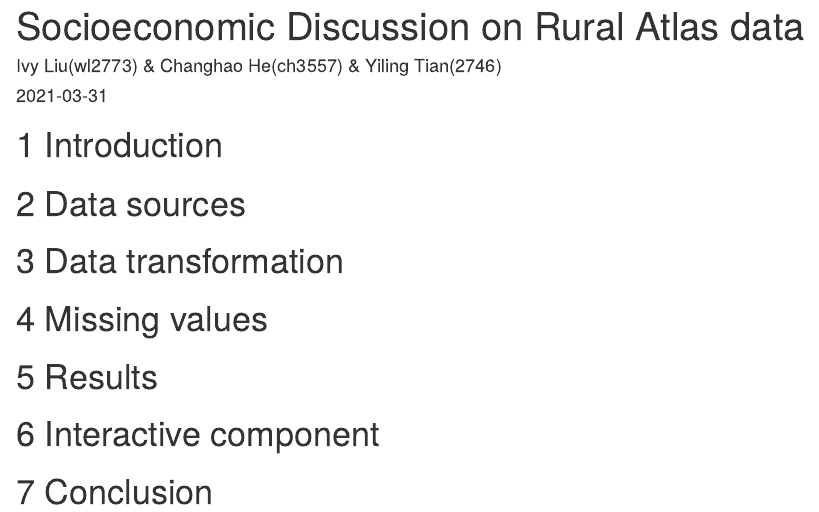
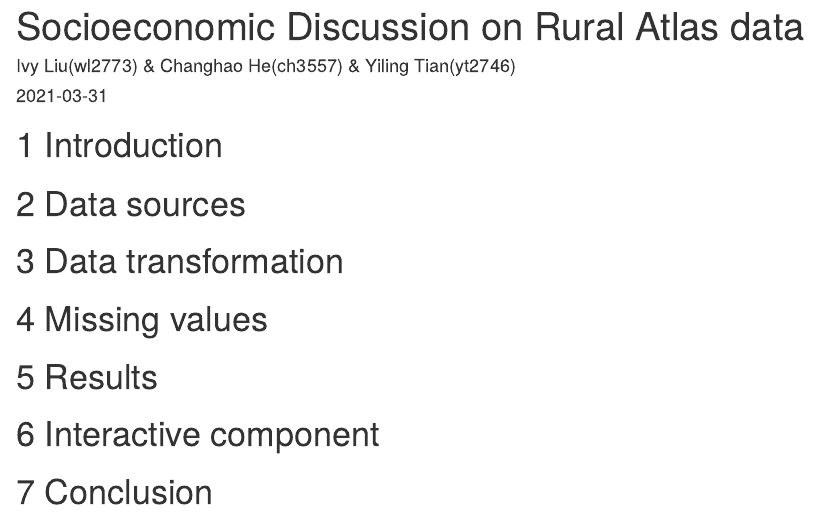
Before and after one commit to YilingTian2746/RuralAtlas, an R Markdown document (finalproj.Rmd): the page in a window 1100 px wide, from its top. Rendered offline with R 4.5, knitr and Pandoc, with nearby package versions; drawn as R Markdown's standard HTML page in place of the format the file asks for.

Commit message:
Update finalproj.Rmd
Update UNI info

```diff
--- a/finalproj.Rmd
+++ b/finalproj.Rmd
@@ -1,6 +1,6 @@
 ---
 title: "Socioeconomic Discussion on Rural Atlas data"
-author: "Ivy Liu(wl2773) & Changhao He(ch3557) & Yiling Tian(2746)"
+author: "Ivy Liu(wl2773) & Changhao He(ch3557) & Yiling Tian(yt2746)"
 date: "`r Sys.Date()`"
 site: bookdown::bookdown_site
 ---
```
